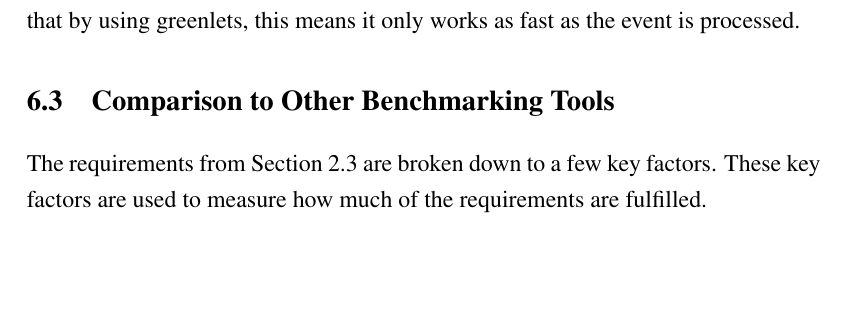
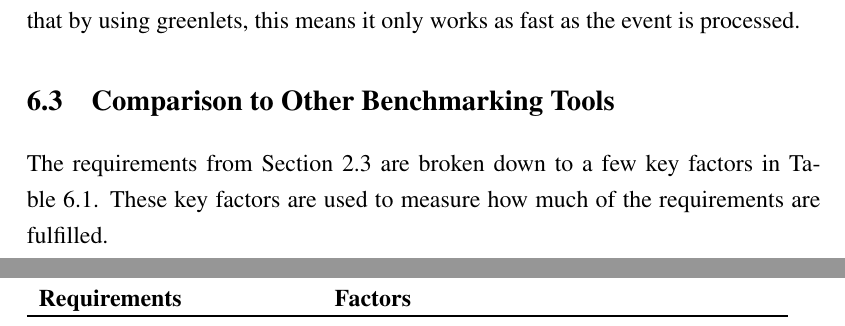
Before and after one commit to rkkautsar/bachelor-thesis, a LaTeX thesis (thesis.tex, which reads src/01-body/06-evaluation.tex): part of page 64 of 69 before the commit and two parts of pages 64 and 65 of 69 after it, the two joined at a grey line, cut so that both start at the same text, the shorter picture padded with empty space. Compiled offline with pdfLaTeX.

Commit message:
add reference

```diff
--- a/src/01-body/06-evaluation.tex
+++ b/src/01-body/06-evaluation.tex
@@ -148,7 +148,7 @@ But it need to be noted that by using greenlets, this means it only works as fas
 \section{Comparison to Other Benchmarking Tools}
 \label{sec:prior_works.method}
 
-The requirements from Section \ref{sec:idealBenchmarkingTool} are broken down to a few key factors.
+The requirements from \Cref{sec:idealBenchmarkingTool} are broken down to a few key factors in \Cref{tab:reqfactors}.
 These key factors are used to measure how much of the requirements are fulfilled.
 
 \newcounter{reqCount}
```
Also changed, not shown: src/01-body/06-evaluation.tex (1 more changed lines).
